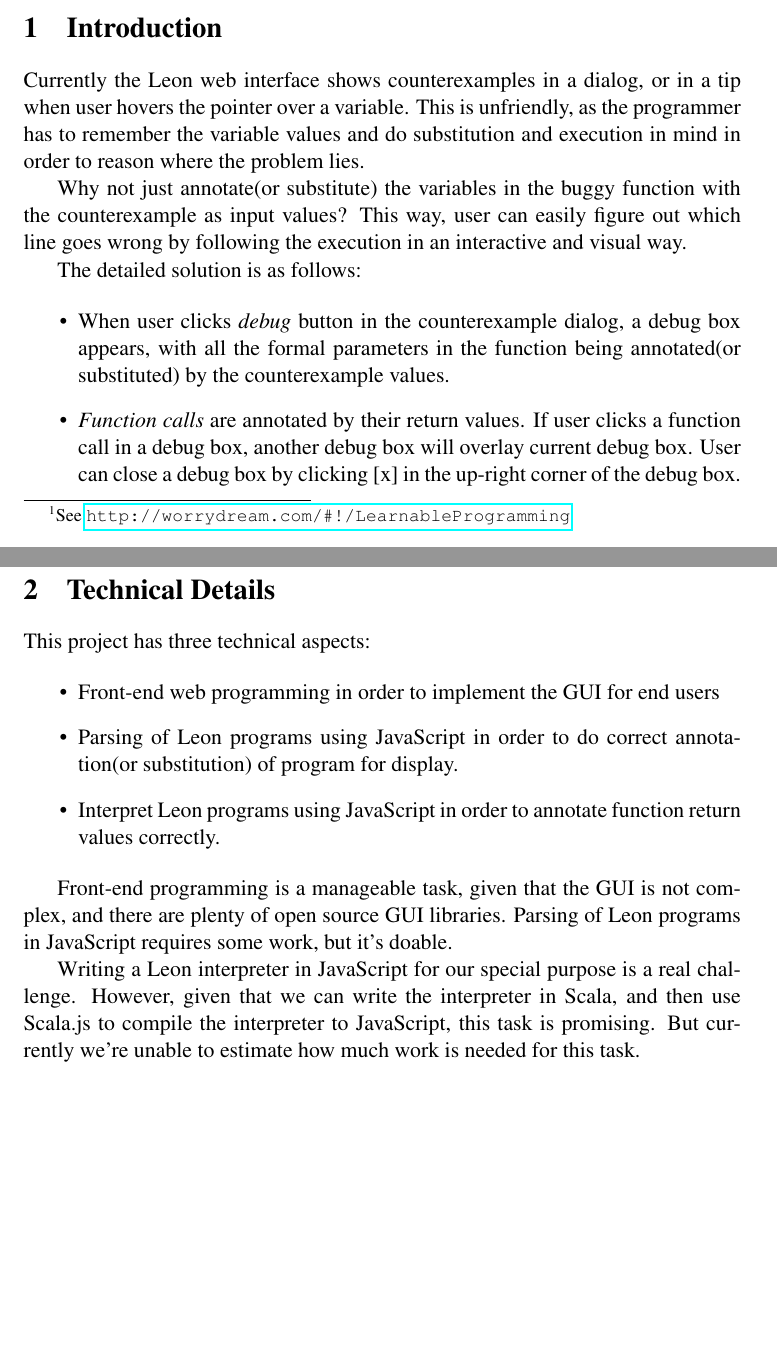
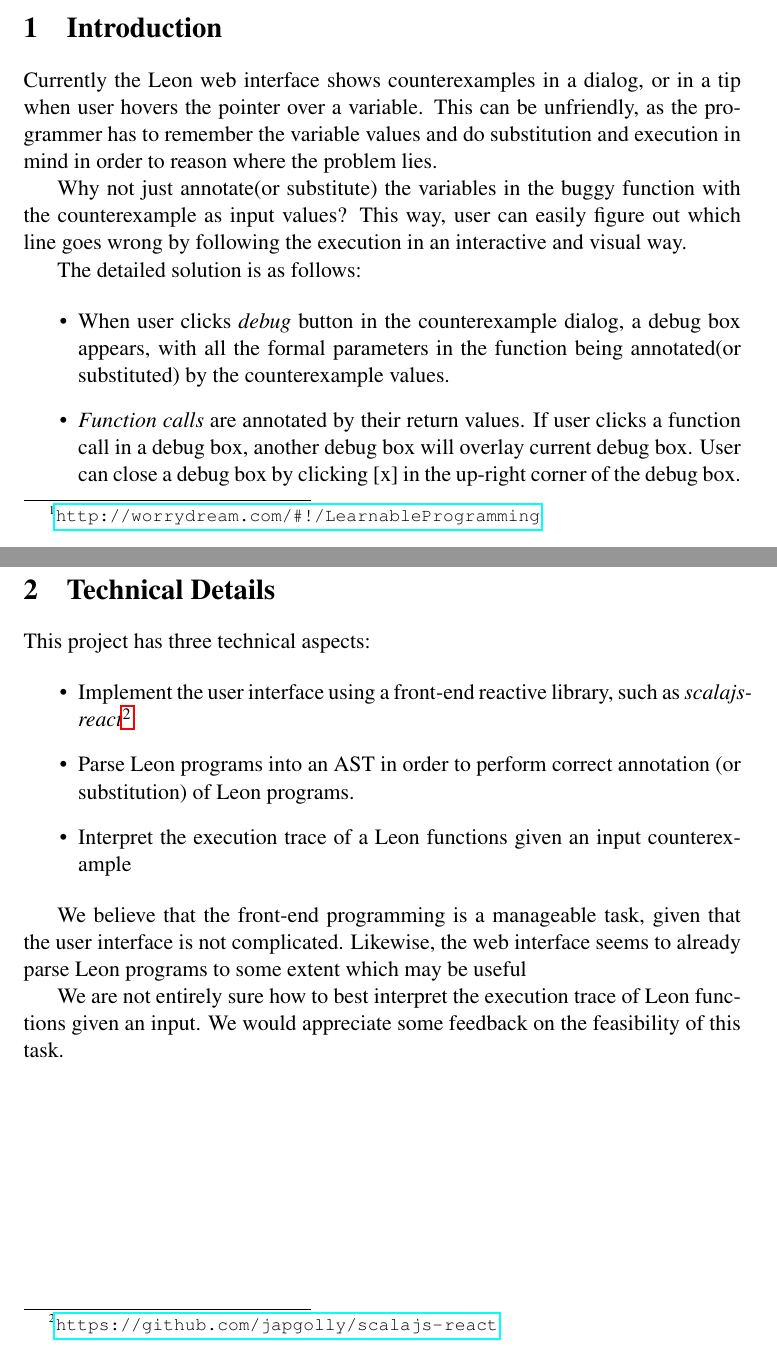
Before and after one commit to olafurpg/sav-project, a LaTeX paper (proposal/proposal.tex): two parts of pages 1 and 2 of 2, joined at a grey line, cut so that both start at the same text, the shorter picture padded with empty space. Compiled offline with pdfLaTeX.

Commit message:
Edit minor details

```diff
--- a/proposal/proposal.tex
+++ b/proposal/proposal.tex
@@ -39,14 +39,17 @@
 
 \begin{abstract}
     Although a main feature of Leon is to provide counterexamples to invalid programs, it can remain difficult when provided with a counterexample to understand how the input breaks the program.
-    We propose to integrate Scala.js with Leon and implement ideas from Bret Victor's essay on ``Learnable Programming'' \footnote{See \url{http://worrydream.com/\#!/LearnableProgramming}} to improve experience for users when presented with a counterexample.
+    We propose to integrate Scala.js with Leon and implement ideas from Bret Victor's essay on ``Learnable Programming'' \footnote{\url{http://worrydream.com/\#!/LearnableProgramming}} to improve experience for users when presented with a counterexample.
 
 \end{abstract}
 
 \section{Introduction} % (fold)
 \label{sec:introduction}
 
-Currently the Leon web interface shows counterexamples in a dialog, or in a tip when user hovers the pointer over a variable. This is unfriendly, as the programmer has to remember the variable values and do substitution and execution in mind in order to reason where the problem lies.
+Currently the Leon web interface shows counterexamples in a dialog, or in a tip
+when user hovers the pointer over a variable. This can be unfriendly, as the
+programmer has to remember the variable values and do substitution and
+execution in mind in order to reason where the problem lies.
 
 Why not just annotate(or substitute) the variables in the buggy function with the counterexample as input values? This way, user can easily figure out which line goes wrong by following the execution in an interactive and visual way.
 
@@ -72,13 +75,16 @@ Advanced features we consider(but may beyond current scope of the project):
 This project has three technical aspects:
 
 \begin{itemize}
-\item Front-end web programming in order to implement the GUI for end users
-\item Parsing of Leon programs using JavaScript in order to do correct annotation(or substitution) of program for display.
-\item Interpret Leon programs using JavaScript in order to annotate function return values correctly.
+    \item Implement the user interface using a front-end reactive library, such as \emph{scalajs-react}\footnote{\url{https://github.com/japgolly/scalajs-react}}
+\item Parse Leon programs into an AST in order to perform correct annotation (or substitution) of Leon programs.
+\item Interpret the execution trace of a Leon functions given an input counterexample
 \end{itemize}
 
-Front-end programming is a manageable task, given that the GUI is not complex, and there are plenty of open source GUI libraries. Parsing of Leon programs in JavaScript requires some work, but it's doable.
+We believe that the front-end programming is a manageable task, given that the
+user interface is not complicated. Likewise, the web interface seems to already parse
+Leon programs to some extent which may be useful
 
-Writing a Leon interpreter in JavaScript for our special purpose is a real challenge. However, given that we can write the interpreter in Scala, and then use Scala.js to compile the interpreter to JavaScript, this task is promising. But currently we're unable to estimate how much work is needed for this task.
+We are not entirely sure how to best interpret the execution trace of Leon functions given an input.
+We would appreciate some feedback on the feasibility of this task.
 
 \end{document}
```
Also changed, not shown: proposal/proposal.pdf.
